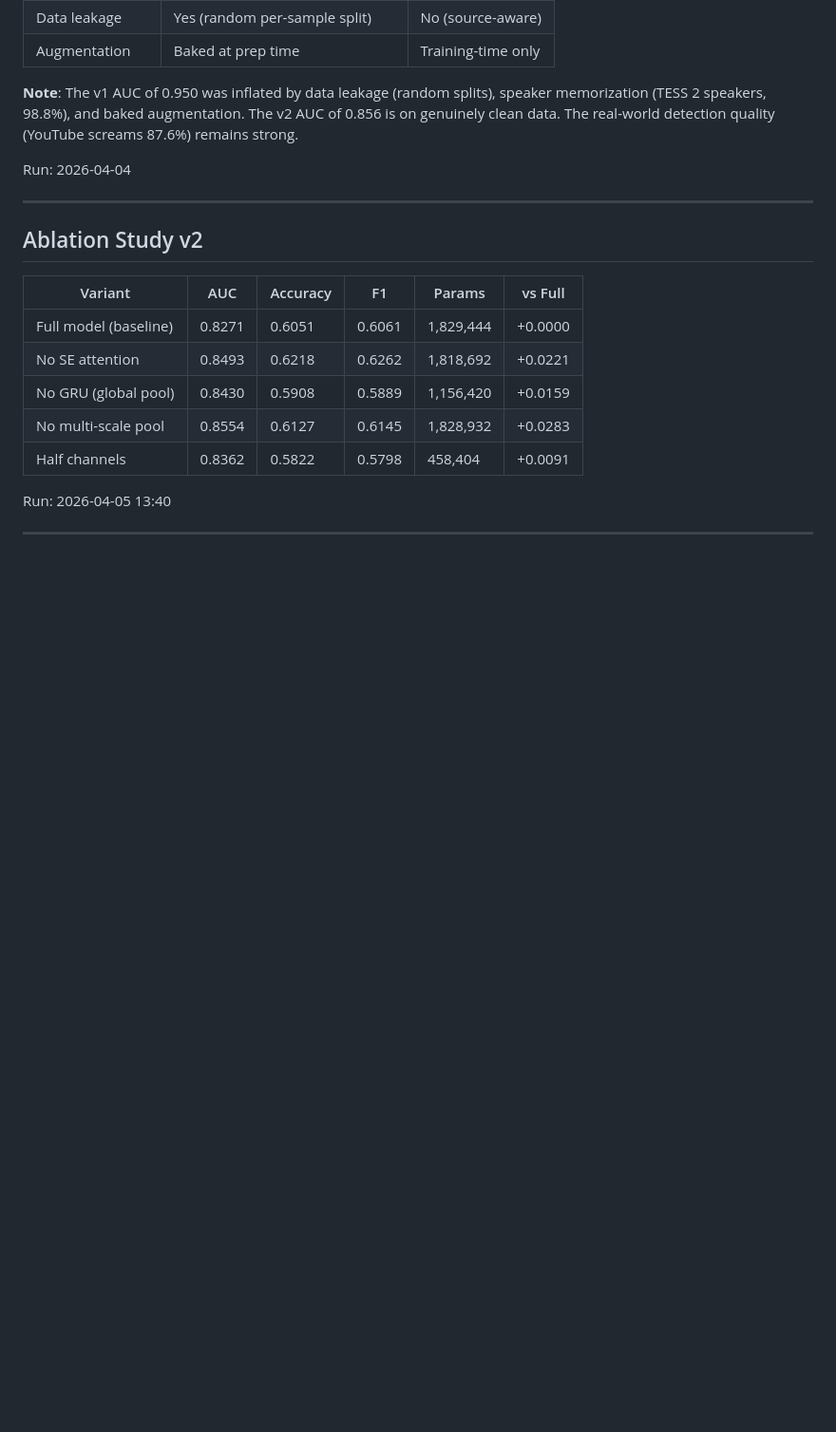
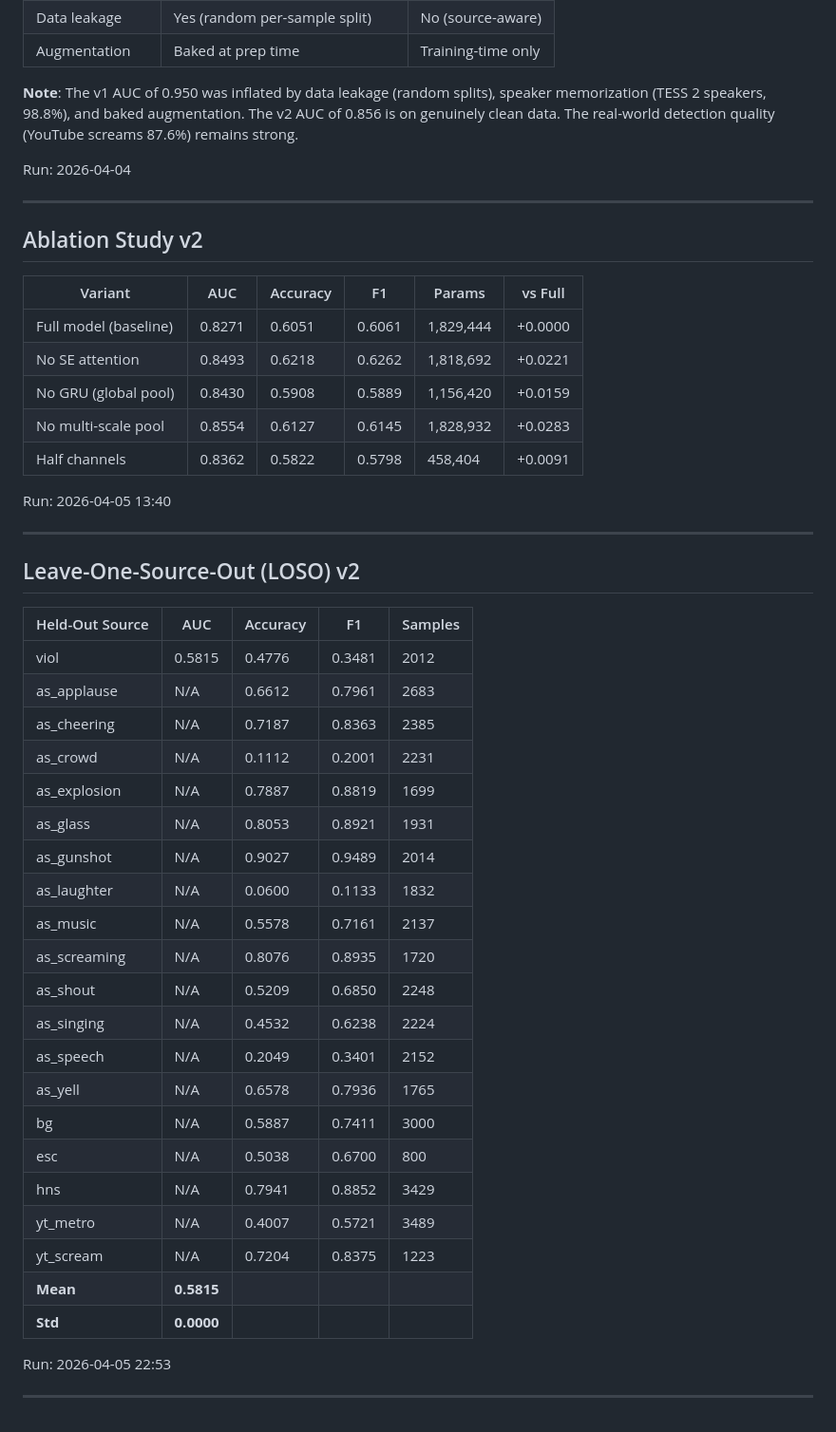
Before and after one commit to Canonik/safecommute-AI, a Markdown page: research/experiment_log.md, the part around the change. Shown at 95% size. Drawn GitHub-style; blank space fills up the shorter version.

Commit message:
LOSO v2 complete: 19 sources, viol AUC=0.582
Leave-One-Source-Out evaluation on v2 clean data (19 sources):

Threat generalization (held-out → accuracy):
  as_gunshot: 90.3%, as_screaming: 80.8%, as_glass: 80.5%,
  as_explosion: 78.9%, yt_scream: 72.0%, as_yell: 65.8%

Hard negative generalization:
  hns: 79.4%, as_cheering: 71.9%, as_applause: 66.1%

Critical finding: laughter (6.0%), crowd (11.1%), speech (20.5%)
are almost entirely misclassified when held out — these are
essential hard negatives that the model cannot learn from other
sources. This validates the Layer 2 data strategy.

Only viol has both classes → AUC=0.582 (vs v1 LOSO mean=0.767).
Most v2 sources are single-class so LOSO AUC is not directly
comparable to v1 which had multi-class acted speech sources.

Co-Authored-By: Claude Opus 4.6 (1M context) <noreply@anthropic.com>

```diff
--- a/research/experiment_log.md
+++ b/research/experiment_log.md
@@ -374,3 +374,34 @@ Run: 2026-04-04
 Run: 2026-04-05 13:40
 
 ---
+
+
+## Leave-One-Source-Out (LOSO) v2
+
+| Held-Out Source | AUC | Accuracy | F1 | Samples |
+|-----------------|-----|----------|----|---------|
+| viol | 0.5815 | 0.4776 | 0.3481 | 2012 |
+| as_applause | N/A | 0.6612 | 0.7961 | 2683 |
+| as_cheering | N/A | 0.7187 | 0.8363 | 2385 |
+| as_crowd | N/A | 0.1112 | 0.2001 | 2231 |
+| as_explosion | N/A | 0.7887 | 0.8819 | 1699 |
+| as_glass | N/A | 0.8053 | 0.8921 | 1931 |
+| as_gunshot | N/A | 0.9027 | 0.9489 | 2014 |
+| as_laughter | N/A | 0.0600 | 0.1133 | 1832 |
+| as_music | N/A | 0.5578 | 0.7161 | 2137 |
+| as_screaming | N/A | 0.8076 | 0.8935 | 1720 |
+| as_shout | N/A | 0.5209 | 0.6850 | 2248 |
+| as_singing | N/A | 0.4532 | 0.6238 | 2224 |
+| as_speech | N/A | 0.2049 | 0.3401 | 2152 |
+| as_yell | N/A | 0.6578 | 0.7936 | 1765 |
+| bg | N/A | 0.5887 | 0.7411 | 3000 |
+| esc | N/A | 0.5038 | 0.6700 | 800 |
+| hns | N/A | 0.7941 | 0.8852 | 3429 |
+| yt_metro | N/A | 0.4007 | 0.5721 | 3489 |
+| yt_scream | N/A | 0.7204 | 0.8375 | 1223 |
+| **Mean** | **0.5815** | | | |
+| **Std** | **0.0000** | | | |
+
+Run: 2026-04-05 22:53
+
+---
```
